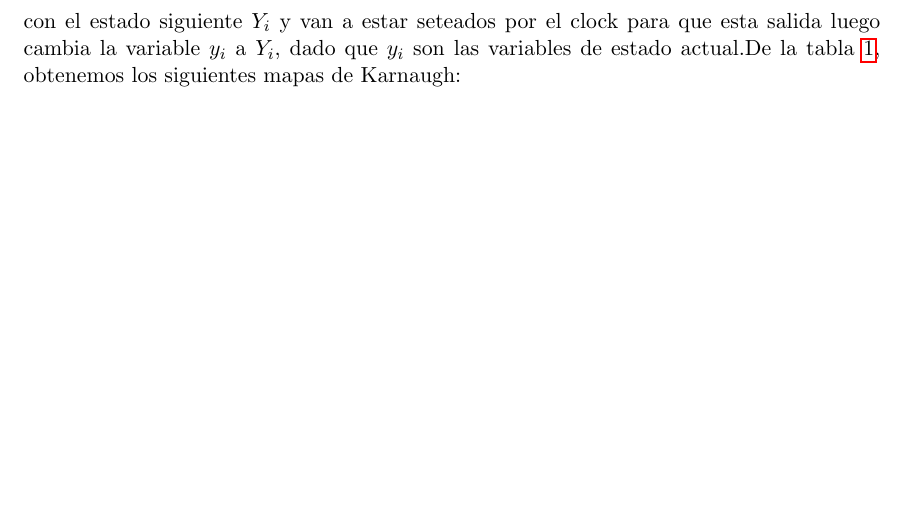
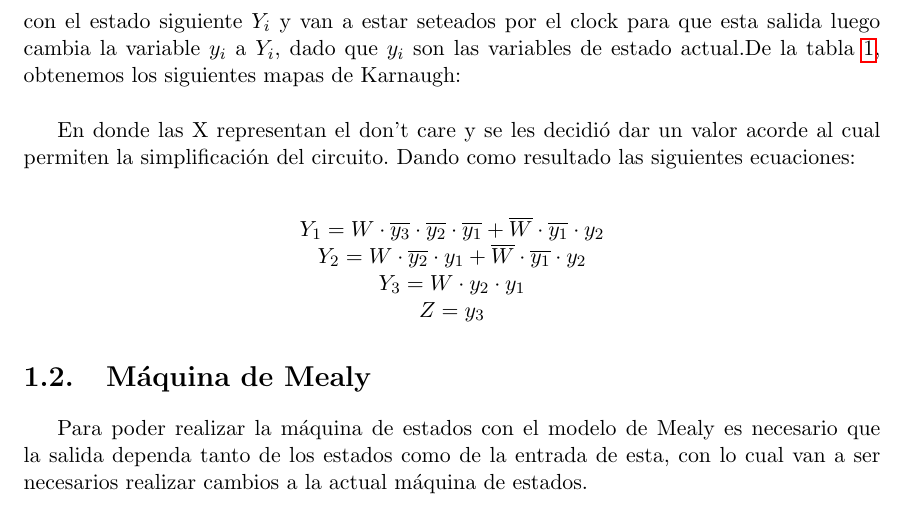
Before and after one commit to MT2321/tp3-team-6, a LaTeX document (Informe/cover.tex, which reads Ejercicio-2/Informe.tex): part of page 5 of 7, cut so that both start at the same text, the shorter picture padded with empty space. Compiled offline with pdfLaTeX.

Commit message:
Comienzo de la maquina de Mealy

```diff
--- a/Ejercicio-2/Informe.tex
+++ b/Ejercicio-2/Informe.tex
@@ -66,3 +67,15 @@ Para nuestro caso tenemos el siguiente circuito secuencial genérico:\\
 \end{figure}
 \FloatBarrier
 Donde vamos a utilizar Flip-Flops D dado que la entrada D de estos va a corresponder con el estado siguiente $Y_i$ y van a estar seteados por el clock para que esta salida luego cambia la variable $y_i$ a $Y_i$, dado que $y_i$ son las variables de estado actual.De la tabla \ref{t:Tabla}, obtenemos los siguientes mapas de Karnaugh:\\
+\FloatBarrier
+\FloatBarrier
+En donde las X representan el don't care y se les decidió dar un valor acorde al cual permiten la simplificación del circuito. Dando como resultado las siguientes ecuaciones:\\
+\begin{center}
+	$Y_1 = W \cdot \overline{ y_3 } \cdot \overline{ y_2} \cdot \overline{ y_1 } + \overline{ W } \cdot \overline{ y_1} \cdot y_2  $\\
+	$Y_2 = W \cdot \overline{ y_2} \cdot  y_1  + \overline{ W } \cdot \overline{ y_1} \cdot y_2  $\\
+	$Y_3 = W \cdot  y_2 \cdot  y_1   $\\
+	$Z = y_3  $\\
+\end{center}
+%Empieza la parte de la maquina de Mealy
+\section{Máquina de Mealy}
+Para poder realizar la máquina de estados con el modelo de Mealy es necesario que la salida dependa tanto de los estados como de la entrada de esta, con lo cual van a ser necesarios realizar cambios a la actual máquina de estados.\\
```
Also changed, not shown: Ejercicio-2/Informe.tex (1 more changed lines).
